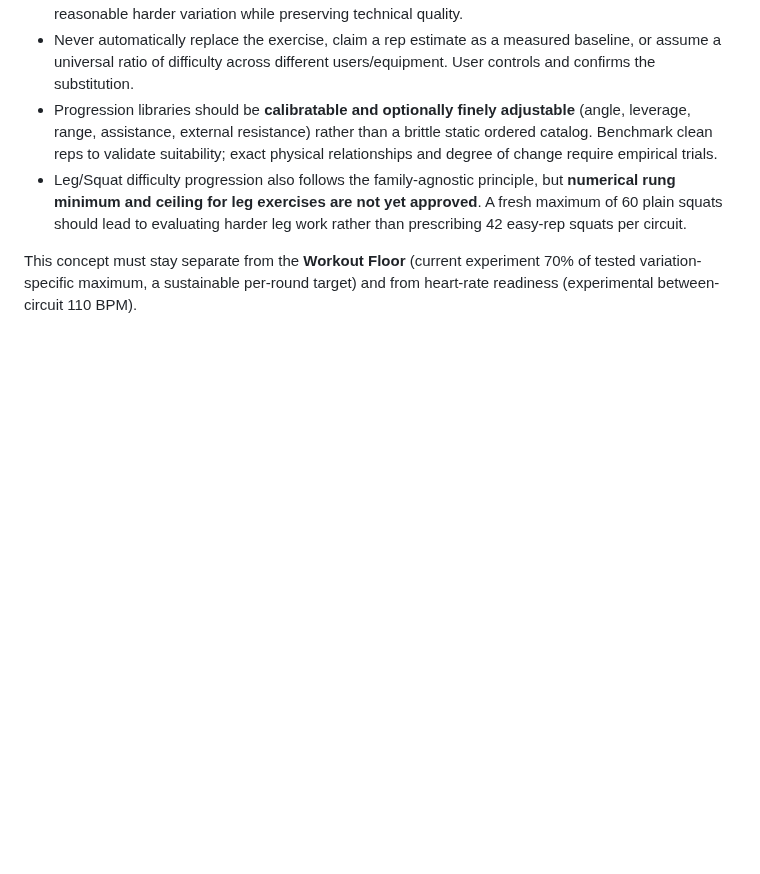
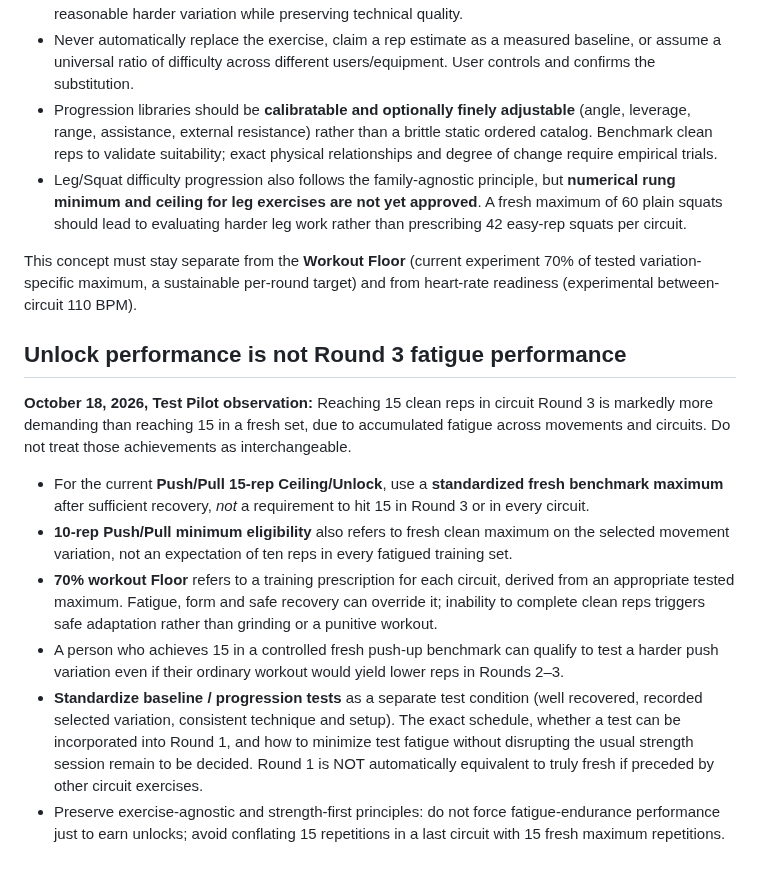
Before and after one commit to gregmoulton/LifePilot, a Markdown page: docs/THE_PURE_CIRCUIT_SEQUENCE_TRIAL.md, the part around the change. GitHub-like rendering; blank space fills up the shorter version.

Commit message:
Distinguish fresh unlock benchmarks from fatigued circuit performance

```diff
--- a/docs/THE_PURE_CIRCUIT_SEQUENCE_TRIAL.md
+++ b/docs/THE_PURE_CIRCUIT_SEQUENCE_TRIAL.md
@@ -143,3 +143,15 @@ The engine selects an appropriate exercise variation in each family based on the
 - Leg/Squat difficulty progression also follows the family-agnostic principle, but **numerical rung minimum and ceiling for leg exercises are not yet approved**. A fresh maximum of 60 plain squats should lead to evaluating harder leg work rather than prescribing 42 easy-rep squats per circuit.
 
 This concept must stay separate from the **Workout Floor** (current experiment 70% of tested variation-specific maximum, a sustainable per-round target) and from heart-rate readiness (experimental between-circuit 110 BPM).
+
+
+## Unlock performance is not Round 3 fatigue performance
+
+**October 18, 2026, Test Pilot observation:** Reaching 15 clean reps in circuit Round 3 is markedly more demanding than reaching 15 in a fresh set, due to accumulated fatigue across movements and circuits. Do not treat those achievements as interchangeable.
+
+- For the current **Push/Pull 15-rep Ceiling/Unlock**, use a **standardized fresh benchmark maximum** after sufficient recovery, *not* a requirement to hit 15 in Round 3 or in every circuit.
+- **10-rep Push/Pull minimum eligibility** also refers to fresh clean maximum on the selected movement variation, not an expectation of ten reps in every fatigued training set.
+- **70% workout Floor** refers to a training prescription for each circuit, derived from an appropriate tested maximum. Fatigue, form and safe recovery can override it; inability to complete clean reps triggers safe adaptation rather than grinding or a punitive workout.
+- A person who achieves 15 in a controlled fresh push-up benchmark can qualify to test a harder push variation even if their ordinary workout would yield lower reps in Rounds 2–3.
+- **Standardize baseline / progression tests** as a separate test condition (well recovered, recorded selected variation, consistent technique and setup). The exact schedule, whether a test can be incorporated into Round 1, and how to minimize test fatigue without disrupting the usual strength session remain to be decided. Round 1 is NOT automatically equivalent to truly fresh if preceded by other circuit exercises.
+- Preserve exercise-agnostic and strength-first principles: do not force fatigue-endurance performance just to earn unlocks; avoid conflating 15 repetitions in a last circuit with 15 fresh maximum repetitions.
```
